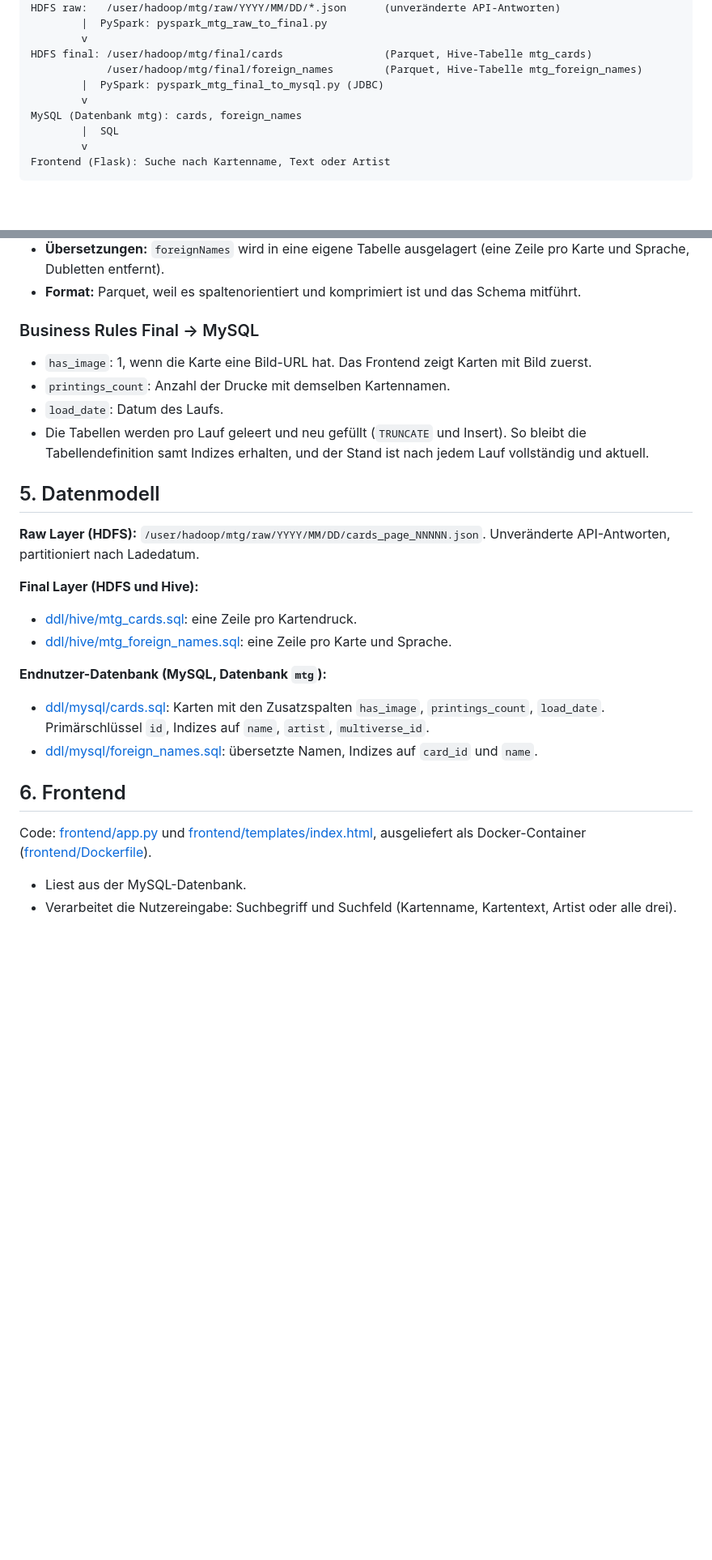
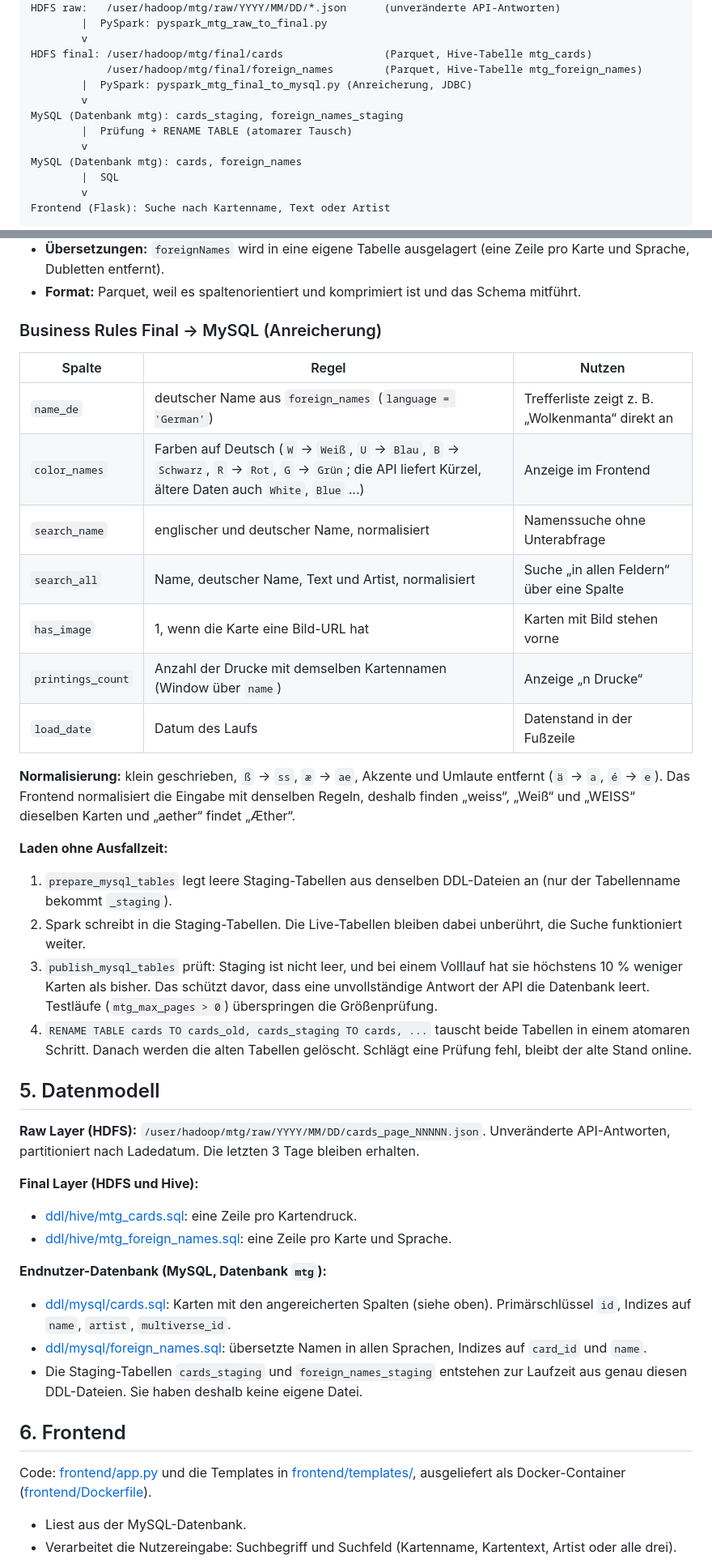
Before and after one commit to Luetfi/mtg-card-database, a Markdown page: README.md, 2 parts joined by grey strips. Shown at 81% size. GitHub-like rendering; blank space fills up the shorter version.

```diff
--- a/README.md
+++ b/README.md
@@ -18,7 +18,10 @@ HDFS raw:   /user/hadoop/mtg/raw/YYYY/MM/DD/*.json      (unveränderte API-Antwo
         v
 HDFS final: /user/hadoop/mtg/final/cards                (Parquet, Hive-Tabelle mtg_cards)
             /user/hadoop/mtg/final/foreign_names        (Parquet, Hive-Tabelle mtg_foreign_names)
-        |  PySpark: pyspark_mtg_final_to_mysql.py (JDBC)
+        |  PySpark: pyspark_mtg_final_to_mysql.py (Anreicherung, JDBC)
+        v
+MySQL (Datenbank mtg): cards_staging, foreign_names_staging
+        |  Prüfung + RENAME TABLE (atomarer Tausch)
         v
 MySQL (Datenbank mtg): cards, foreign_names
         |  SQL
@@ -89,28 +130,42 @@ Einstellungen in Airflow:
 - **Übersetzungen:** `foreignNames` wird in eine eigene Tabelle ausgelagert (eine Zeile pro Karte und Sprache, Dubletten entfernt).
 - **Format:** Parquet, weil es spaltenorientiert und komprimiert ist und das Schema mitführt.
 
-### Business Rules Final -> MySQL
+### Business Rules Final -> MySQL (Anreicherung)
 
-- `has_image`: 1, wenn die Karte eine Bild-URL hat. Das Frontend zeigt Karten mit Bild zuerst.
-- `printings_count`: Anzahl der Drucke mit demselben Kartennamen.
-- `load_date`: Datum des Laufs.
-- Die Tabellen werden pro Lauf geleert und neu gefüllt (`TRUNCATE` und Insert). So bleibt die Tabellendefinition samt Indizes erhalten, und der Stand ist nach jedem Lauf vollständig und aktuell.
+| Spalte | Regel | Nutzen |
+|---|---|---|
+| `name_de` | deutscher Name aus `foreign_names` (`language = 'German'`) | Trefferliste zeigt z. B. „Wolkenmanta“ direkt an |
+| `color_names` | Farben auf Deutsch (`W` -> `Weiß`, `U` -> `Blau`, `B` -> `Schwarz`, `R` -> `Rot`, `G` -> `Grün`; die API liefert Kürzel, ältere Daten auch `White`, `Blue` ...) | Anzeige im Frontend |
+| `search_name` | englischer und deutscher Name, normalisiert | Namenssuche ohne Unterabfrage |
+| `search_all` | Name, deutscher Name, Text und Artist, normalisiert | Suche „in allen Feldern“ über eine Spalte |
+| `has_image` | 1, wenn die Karte eine Bild-URL hat | Karten mit Bild stehen vorne |
+| `printings_count` | Anzahl der Drucke mit demselben Kartennamen (Window über `name`) | Anzeige „n Drucke“ |
+| `load_date` | Datum des Laufs | Datenstand in der Fußzeile |
+
+**Normalisierung:** klein geschrieben, `ß` -> `ss`, `æ` -> `ae`, Akzente und Umlaute entfernt (`ä` -> `a`, `é` -> `e`). Das Frontend normalisiert die Eingabe mit denselben Regeln, deshalb finden „weiss“, „Weiß“ und „WEISS“ dieselben Karten und „aether“ findet „Æther“.
+
+**Laden ohne Ausfallzeit:**
+1. `prepare_mysql_tables` legt leere Staging-Tabellen aus denselben DDL-Dateien an (nur der Tabellenname bekommt `_staging`).
+2. Spark schreibt in die Staging-Tabellen. Die Live-Tabellen bleiben dabei unberührt, die Suche funktioniert weiter.
+3. `publish_mysql_tables` prüft: Staging ist nicht leer, und bei einem Volllauf hat sie höchstens 10 % weniger Karten als bisher. Das schützt davor, dass eine unvollständige Antwort der API die Datenbank leert. Testläufe (`mtg_max_pages > 0`) überspringen die Größenprüfung.
+4. `RENAME TABLE cards TO cards_old, cards_staging TO cards, ...` tauscht beide Tabellen in einem atomaren Schritt. Danach werden die alten Tabellen gelöscht. Schlägt eine Prüfung fehl, bleibt der alte Stand online.
 
 ## 5. Datenmodell
 
-**Raw Layer (HDFS):** `/user/hadoop/mtg/raw/YYYY/MM/DD/cards_page_NNNNN.json`. Unveränderte API-Antworten, partitioniert nach Ladedatum.
+**Raw Layer (HDFS):** `/user/hadoop/mtg/raw/YYYY/MM/DD/cards_page_NNNNN.json`. Unveränderte API-Antworten, partitioniert nach Ladedatum. Die letzten 3 Tage bleiben erhalten.
 
 **Final Layer (HDFS und Hive):**
 - [ddl/hive/mtg_cards.sql](ddl/hive/mtg_cards.sql): eine Zeile pro Kartendruck.
 - [ddl/hive/mtg_foreign_names.sql](ddl/hive/mtg_foreign_names.sql): eine Zeile pro Karte und Sprache.
 
 **Endnutzer-Datenbank (MySQL, Datenbank `mtg`):**
-- [ddl/mysql/cards.sql](ddl/mysql/cards.sql): Karten mit den Zusatzspalten `has_image`, `printings_count`, `load_date`. Primärschlüssel `id`, Indizes auf `name`, `artist`, `multiverse_id`.
-- [ddl/mysql/foreign_names.sql](ddl/mysql/foreign_names.sql): übersetzte Namen, Indizes auf `card_id` und `name`.
+- [ddl/mysql/cards.sql](ddl/mysql/cards.sql): Karten mit den angereicherten Spalten (siehe oben). Primärschlüssel `id`, Indizes auf `name`, `artist`, `multiverse_id`.
+- [ddl/mysql/foreign_names.sql](ddl/mysql/foreign_names.sql): übersetzte Namen in allen Sprachen, Indizes auf `card_id` und `name`.
+- Die Staging-Tabellen `cards_staging` und `foreign_names_staging` entstehen zur Laufzeit aus genau diesen DDL-Dateien. Sie haben deshalb keine eigene Datei.
 
 ## 6. Frontend
 
-Code: [frontend/app.py](frontend/app.py) und [frontend/templates/index.html](frontend/templates/index.html), ausgeliefert als Docker-Container ([frontend/Dockerfile](frontend/Dockerfile)).
+Code: [frontend/app.py](frontend/app.py) und die Templates in [frontend/templates/](frontend/templates/), ausgeliefert als Docker-Container ([frontend/Dockerfile](frontend/Dockerfile)).
 
 - Liest aus der MySQL-Datenbank.
 - Verarbeitet die Nutzereingabe: Suchbegriff und Suchfeld (Kartenname, Kartentext, Artist oder alle drei).
```
Also changed, not shown: other parts of README.md (+50 -8 lines), docs/dag_graph.png (added), docs/frontend_manta.png (added), 8 other files.
